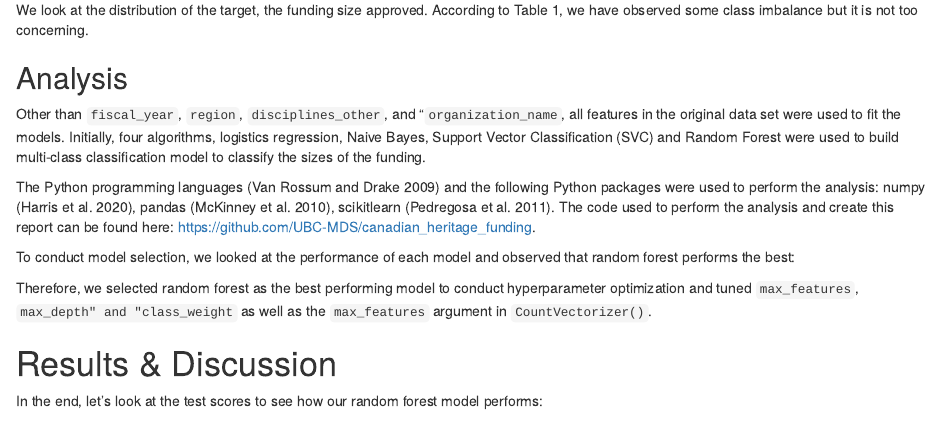
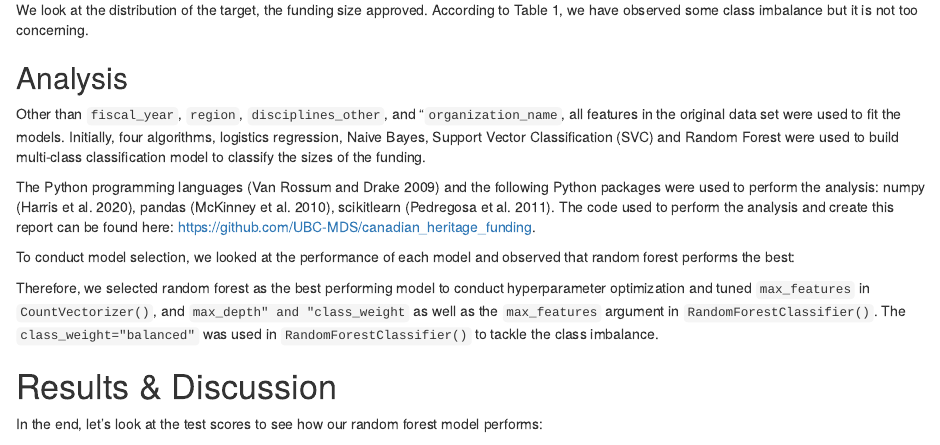
Before and after one commit to UBC-MDS/canadian_heritage_funding, an R Markdown document (doc/canadian_heritage_funding_report.Rmd): the page in a window 1100 px wide, from 1730 px down. Rendered offline with R 4.5, knitr and Pandoc, with nearby package versions; the code chunks are not run, so their results and figures are left out.

Commit message:
revise hyperparameter tuning reasoning in rmd report

````diff
--- a/doc/canadian_heritage_funding_report.Rmd
+++ b/doc/canadian_heritage_funding_report.Rmd
@@ -78,7 +78,7 @@ model_comparison |>
   kable_styling()
 ```
 
-Therefore, we selected random forest as the best performing model to conduct hyperparameter optimization and tuned `max_features`, `max_depth" and "class_weight` as well as the `max_features` argument in `CountVectorizer()`.
+Therefore, we selected random forest as the best performing model to conduct hyperparameter optimization and tuned `max_features` in `CountVectorizer()`, and `max_depth" and "class_weight` as well as the `max_features` argument in `RandomForestClassifier()`. The `class_weight="balanced"` was used in `RandomForestClassifier()` to tackle the class imbalance.
 
 # Results & Discussion
 
````
